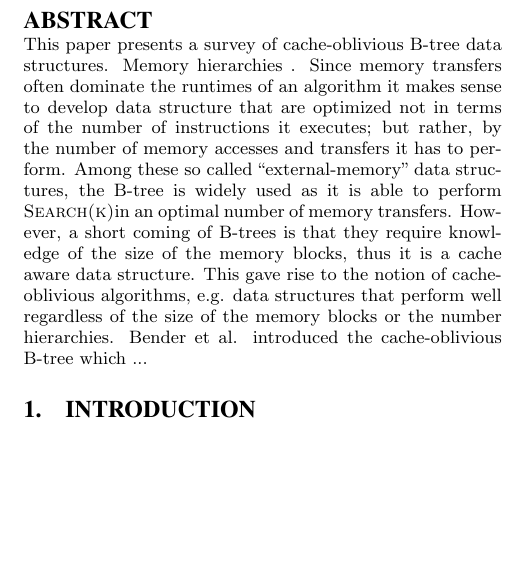
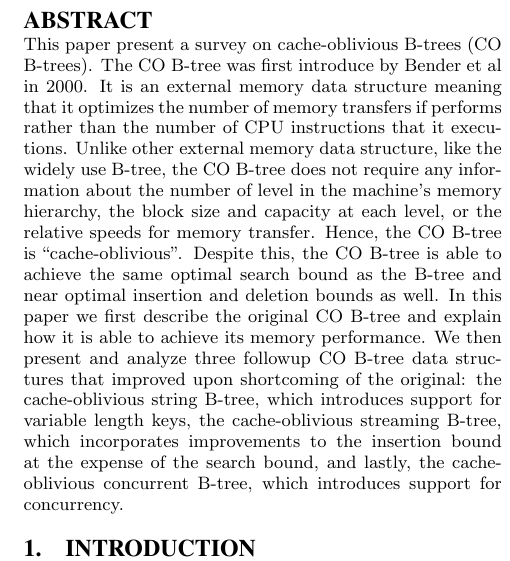
Before and after one commit to salmanahmad/6.854, a LaTeX document (paper.tex): part of one column of page 1 of 8, cut so that both start at the same text, the shorter picture padded with empty space. Compiled offline with pdfLaTeX.

Commit message:
Adding the abstract

```diff
--- a/paper.tex
+++ b/paper.tex
@@ -117,18 +117,21 @@ Stephen Tu\\
 \maketitle
 \begin{abstract}
 
-This paper presents a survey of cache-oblivious B-tree data structures. Memory
-hierarchies . Since memory transfers often dominate the runtimes of an
-algorithm it makes sense to develop data structure that are optimized not in
-terms of the number of instructions it executes; but rather, by the number of
-memory accesses and transfers it has to perform. Among these so called
-``external-memory'' data structures, the B-tree is widely used as it is able
-to perform \Search in an optimal number of memory transfers. However, a short
-coming of B-trees is that they require knowledge of the size of the memory
-blocks, thus it is a cache aware data structure. This gave rise to the notion
-of cache-oblivious algorithms, e.g. data structures that perform well
-regardless of the size of the memory blocks or the number hierarchies. Bender
-et al. introduced the cache-oblivious B-tree which ...
+This paper present a survey on cache-oblivious B-trees (CO B-trees). The CO B-tree
+was first introduce by Bender et al in 2000. It is an external memory data structure meaning
+that it optimizes the number of memory transfers if performs rather than the number of
+CPU instructions that it executions. Unlike other external memory data structure, like
+the widely use B-tree, the CO B-tree does not require any information about the
+number of level in the machine's memory hierarchy, the block size and capacity at each level, or the
+relative speeds for memory transfer. Hence, the CO B-tree is ``cache-oblivious''.
+Despite this, the CO B-tree is able to achieve the same
+optimal search bound as the B-tree and near optimal insertion and deletion bounds as well.
+In this paper we first describe the original CO B-tree and explain how it is able to achieve
+its memory performance. We then present and analyze three followup CO B-tree data structures
+ that improved upon shortcoming of the original: the cache-oblivious string B-tree, which introduces support
+for variable length keys, the cache-oblivious streaming B-tree, which incorporates improvements to the
+insertion bound at the expense of the search bound, and lastly, the cache-oblivious concurrent B-tree, which
+introduces support for concurrency.
 
 \end{abstract}
 
```
